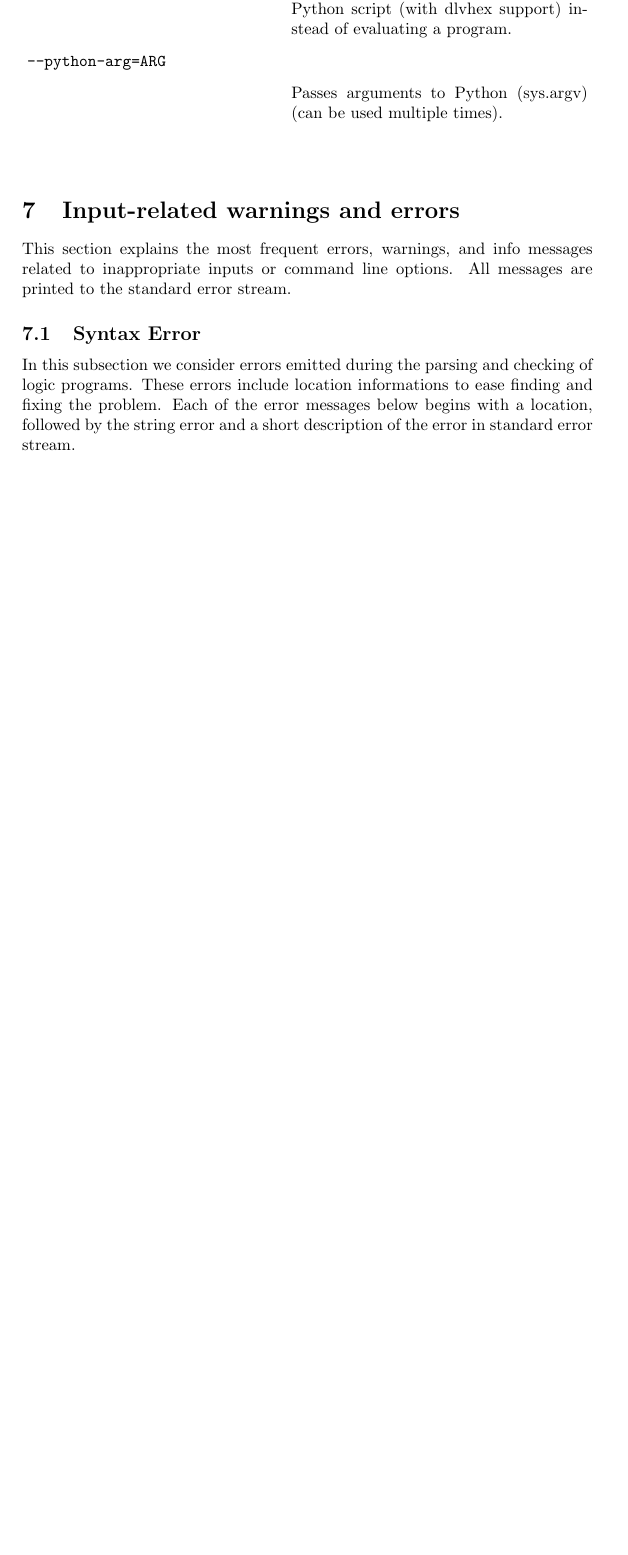
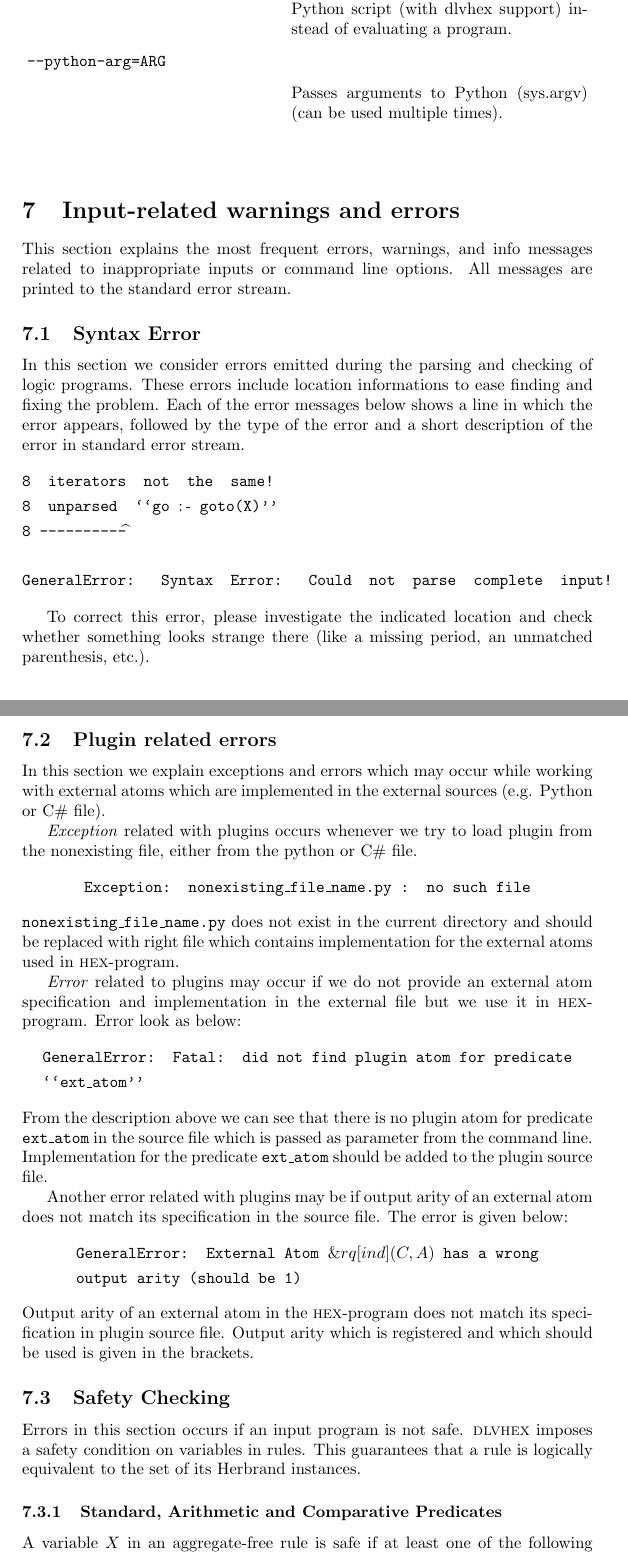
Before and after one commit to hexhex/manual, a LaTeX paper (Manual.tex): part of page 43 of 44 before the commit and two parts of pages 43 and 44 of 46 after it, the two joined at a grey line, cut so that both start at the same text, the shorter picture padded with empty space. Compiled offline with pdfLaTeX.

Commit message:
Some Warnings, not completed

```diff
--- a/Manual.tex
+++ b/Manual.tex
@@ -2181,9 +2172,60 @@ to inappropriate inputs or command line options. All messages are printed to the
 standard error stream.
 
 \subsection{Syntax Error}
-In this subsection we consider errors emitted during the parsing and checking of logic programs.
+In this section we consider errors emitted during the parsing and checking of logic programs.
 These errors include location informations to ease finding and fixing the problem. Each of the error messages below
-begins with a location, followed by the string error and a short description of the error in standard error stream.
-
-
-
+shows a line in which the error appears, followed by the type of the error and a short description of the error in standard error stream.
+\begin{align*}
+ & \texttt{8 \ iterators \ not \ the \ same!} \\
+ & \texttt{8 \ unparsed \  ``go $\leftimpl$ goto(X)'' }\\
+ & \texttt{8 ----------$\widehat{}$} \\
+ & \\
+ & \texttt{GeneralError: \ Syntax \ Error: \ Could \ not \ parse \ complete \ input!}
+\end{align*}
+
+To correct this error, please investigate the indicated location and check whether
+something looks strange there (like a missing period, an unmatched parenthesis,
+etc.).
+
+\subsection{Plugin related errors}
+In this section we explain exceptions and errors
+which may occur while working with external atoms
+which are implemented in the external sources (e.g. Python or C\# file).
+
+\emph{Exception} related with plugins occurs whenever we try to
+load plugin from the nonexisting file, either from the python or C\# file.
+\begin{align*}
+\texttt{Exception: nonexisting\_file\_name.py : no such file}
+\end{align*}
+$\texttt{nonexisting\_file\_name.py}$ does not exist in the current directory and should be replaced with
+right file which contains implementation for the external atoms used in \hex{}-program.
+
+\emph{Error} related to plugins may occur if we do not provide an external atom specification and implementation
+in the external file but we use it in \hex{}-program. Error look as below:
+\begin{align*}
+& \texttt{GeneralError: Fatal: did not find plugin atom for predicate}\\
+& \texttt{``ext\_atom''}
+\end{align*}
+From the description above we can see that there is no plugin atom for predicate \texttt{ext\_atom}
+in the source file which is passed as parameter from the command line. Implementation for the predicate
+\texttt{ext\_atom} should be added to the plugin source file.
+
+Another error related with plugins may be if output arity of an external atom does not
+match its specification in the source file. The error is given below:
+\begin{align*}
+& \texttt{GeneralError: External Atom \ext{rq}{ind}{C,A} has a wrong} \\
+& \texttt{output arity (should be 1)}
+\end{align*}
+Output arity of an external atom in the \hex{}-program does not match its specification
+in plugin source file. Output arity which is registered and which should be used is given in the brackets.
+
+\subsection{Safety Checking}
+\label{safetyCheck}
+Errors in this section occurs if an input program is not safe.
+\dlvhex{} imposes a safety condition on variables in rules.
+This guarantees that a rule is logically equivalent to the set of its Herbrand instances.
+
+\subsubsection{Standard, Arithmetic and Comparative Predicates}
+A variable $X$ in an aggregate-free rule is safe if at least one
+of the following conditions is satisfied:
+\begin{itemize}
```
Also changed, not shown: Manual.tex (64 more changed lines).
